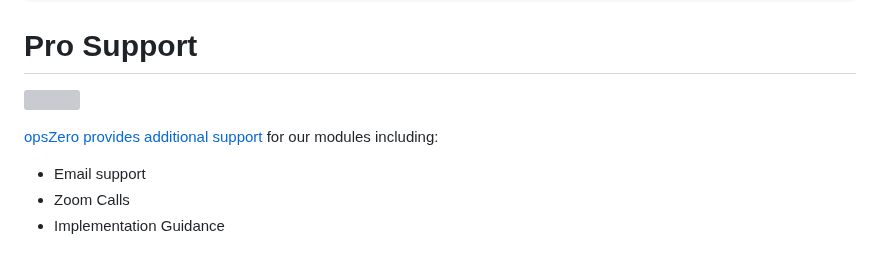
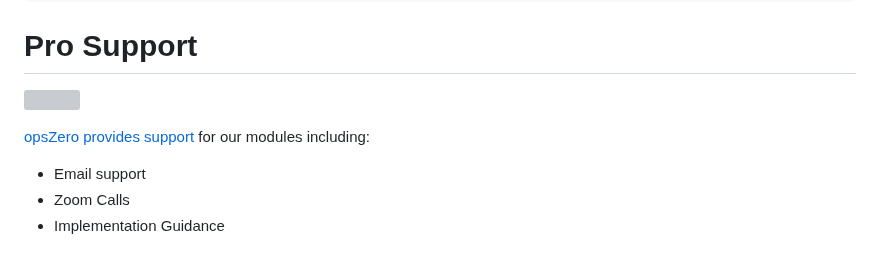
Before and after one commit to opszero/terraform-aws-kubespot, a Markdown page: README.md, the part around one of its changes. Drawn GitHub-style; grey boxes are pictures that could not be loaded.

```diff
--- a/README.md
+++ b/README.md
@@ -105,5 +105,5 @@ aws iam create-service-linked-role --aws-service-name spot.amazonaws.com
 
-[opsZero provides additional support](https://www.opszero.com/devops) for our modules including:
+[opsZero provides support](https://www.opszero.com/devops) for our modules including:
 
 - Email support
 - Zoom Calls
```
Also changed, not shown: other parts of README.md (+1 -1 lines).
